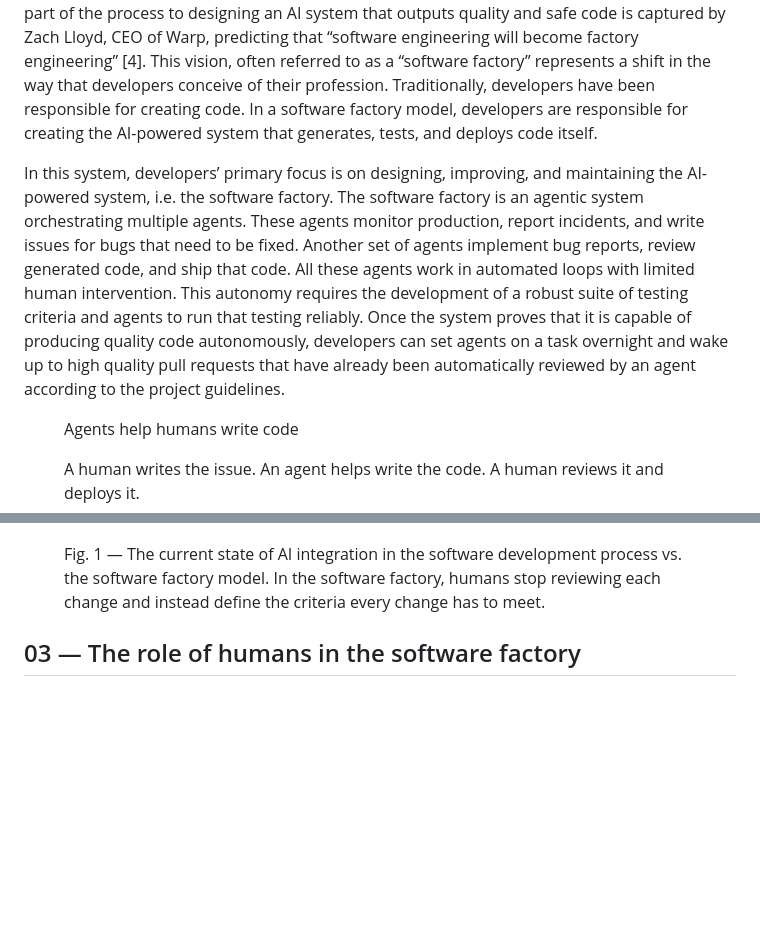
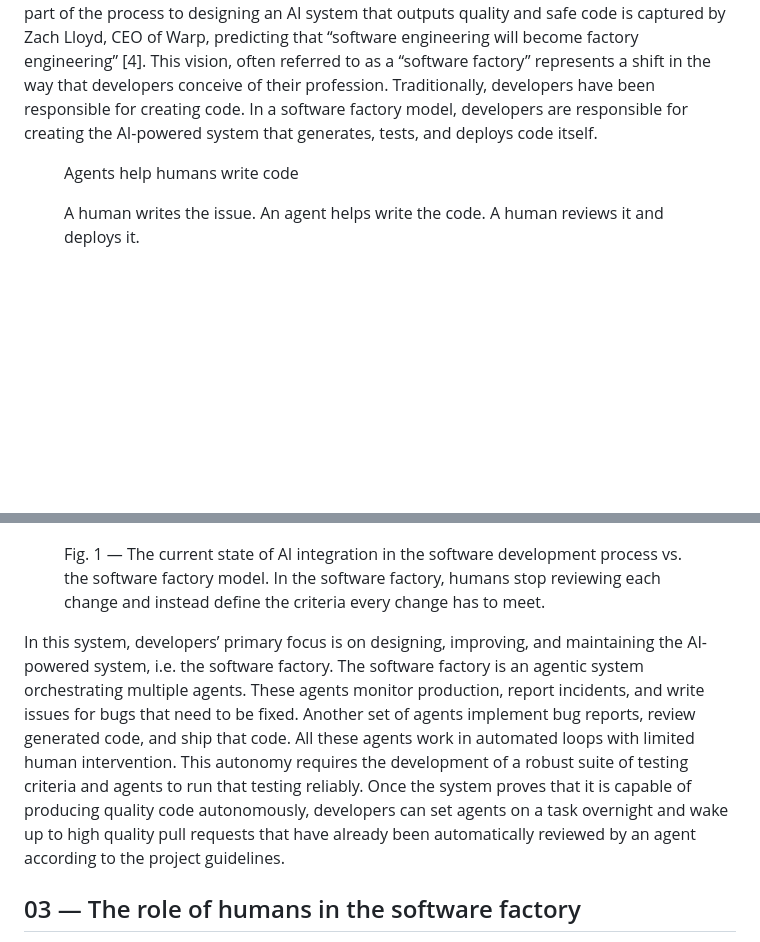
Before and after one commit to dam-agents/ai-industrialization-blog, a Markdown page: content/posts/inside-the-software-factory.md, 2 parts joined by grey strips. Rendered like a GitHub page; blank space fills up the shorter version.

Commit message:
Move 'In this system' paragraph below Fig. 1 in the software factory post
Co-Authored-By: Claude Opus 5.5 <noreply@anthropic.com>

```diff
--- a/content/posts/inside-the-software-factory.md
+++ b/content/posts/inside-the-software-factory.md
@@ -22,8 +22,6 @@ As teams see more incidents and bugs, and reviewers carry more of the load, some
 
 Redesigning the software creation system encompasses more than simply finding ways to generate better code. Developers are widening their focus to ask how AI can autonomously drive the process of writing, reviewing, and shipping code. This shift from inserting AI into one part of the process to designing an AI system that outputs quality and safe code is captured by Zach Lloyd, CEO of Warp, predicting that “software engineering will become factory engineering” [4]. This vision, often referred to as a “software factory” represents a shift in the way that developers conceive of their profession. Traditionally, developers have been responsible for creating code. In a software factory model, developers are responsible for creating the AI-powered system that generates, tests, and deploys code itself.
 
-In this system, developers’ primary focus is on designing, improving, and maintaining the AI-powered system, i.e. the software factory. The software factory is an agentic system orchestrating multiple agents. These agents monitor production, report incidents, and write issues for bugs that need to be fixed. Another set of agents implement bug reports, review generated code, and ship that code. All these agents work in automated loops with limited human intervention. This autonomy requires the development of a robust suite of testing criteria and agents to run that testing reliably. Once the system proves that it is capable of producing quality code autonomously, developers can set agents on a task overnight and wake up to high quality pull requests that have already been automatically reviewed by an agent according to the project guidelines.
-
 <figure class="post-figure fig-factory" aria-labelledby="fig1-cap">
 <div class="ff-wrap" role="img" aria-label="Two versions of the same four steps, lined up in the same columns: write issue, write code, review code, and deploy. Top, on a gray background, titled agents help humans write code: four boxes of the same size in a straight line. A human writes the issue. In write code, a human works with an agent. A human reviews the code and deploys it. The work passes through each step once, with no loops. Bottom, on a light blue background, titled agents autonomously run a software factory: a white bar runs across the top with a human icon on the left followed by the words: humans set direction, provide scope, and define success criteria. Above each of the same four titles, an agent works in a loop, and the top of every loop touches the bar. Where each loop meets the bar is a dot. From the first three dots an arrow leads to the next loop, labeled if output meets criteria; otherwise the work goes around the same loop again. The deploy loop has no arrow out.">
 <div class="ff-panel ff-today">
@@ -41,6 +39,8 @@ In this system, developers’ primary focus is on designing, improving, and main
 </div>
 <figcaption id="fig1-cap">Fig. 1 &mdash; The current state of AI integration in the software development process vs. the software factory model. In the software factory, humans stop reviewing each change and instead define the criteria every change has to meet.</figcaption>
 </figure>
+
+In this system, developers’ primary focus is on designing, improving, and maintaining the AI-powered system, i.e. the software factory. The software factory is an agentic system orchestrating multiple agents. These agents monitor production, report incidents, and write issues for bugs that need to be fixed. Another set of agents implement bug reports, review generated code, and ship that code. All these agents work in automated loops with limited human intervention. This autonomy requires the development of a robust suite of testing criteria and agents to run that testing reliably. Once the system proves that it is capable of producing quality code autonomously, developers can set agents on a task overnight and wake up to high quality pull requests that have already been automatically reviewed by an agent according to the project guidelines.
 
 ## 03 — The role of humans in the software factory
 
```
